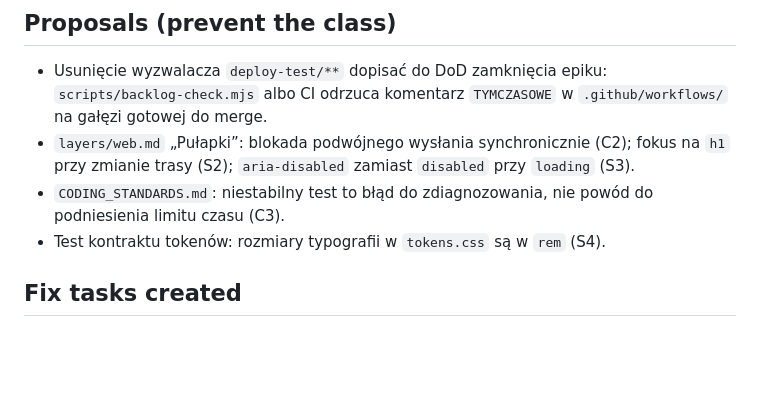
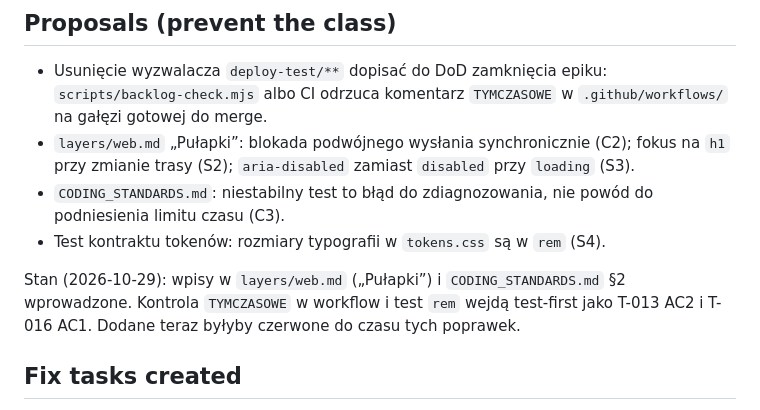
Before and after one commit to tombraz/lista-zakupow, a Markdown page: docs/reviews/E-01-2026-10-29-1.md, the part around the change. GitHub-like rendering; blank space fills up the shorter version.

```diff
--- a/docs/reviews/E-01-2026-10-29-1.md
+++ b/docs/reviews/E-01-2026-10-29-1.md
@@ -107,6 +107,8 @@ Worst: C1, wyścig dwóch mechanizmów przekierowania. Pod obciążeniem daje do
 - `CODING_STANDARDS.md`: niestabilny test to błąd do zdiagnozowania, nie powód do podniesienia limitu czasu (C3).
 - Test kontraktu tokenów: rozmiary typografii w `tokens.css` są w `rem` (S4).
 
+Stan (2026-10-29): wpisy w `layers/web.md` („Pułapki”) i `CODING_STANDARDS.md` §2 wprowadzone. Kontrola `TYMCZASOWE` w workflow i test `rem` wejdą test-first jako T-013 AC2 i T-016 AC1. Dodane teraz byłyby czerwone do czasu tych poprawek.
+
 ## Fix tasks created
 
 - T-013 — S1, P8 (wdrożenie na staging tylko z `main`)
```
Also changed, not shown: docs/architecture/CODING_STANDARDS.md (+2 -0 lines), 1 other file.
